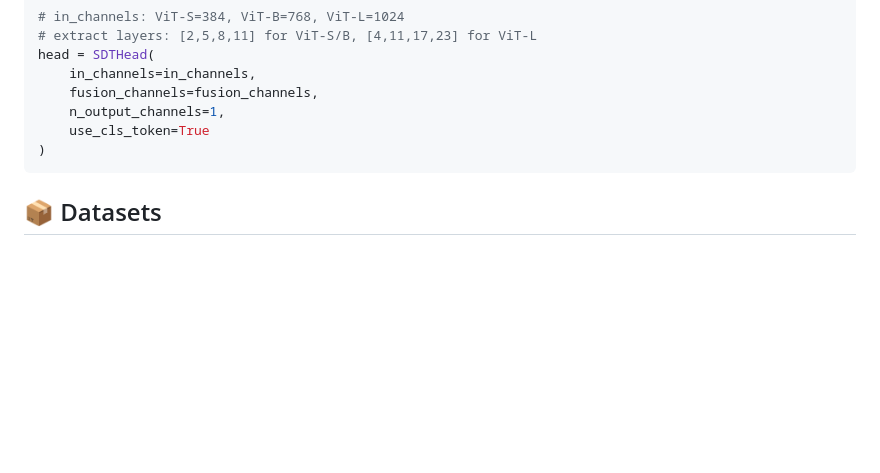
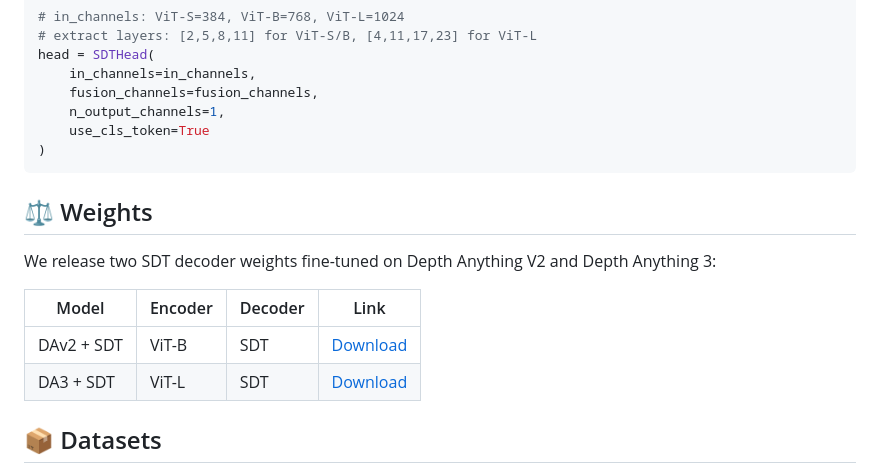
Before and after one commit to AIGeeksGroup/AnyDepth, a Markdown page: README.md, the part around the change. Drawn GitHub-style; blank space fills up the shorter version.

Commit message:
Add SDT weights download links for DAv2 and DA3

````diff
--- a/README.md
+++ b/README.md
@@ -60,6 +60,15 @@ head = SDTHead(
     use_cls_token=True
 )
 ```
+
+## ⚖️ Weights
+
+We release two SDT decoder weights fine-tuned on Depth Anything V2 and Depth Anything 3:
+
+| Model | Encoder | Decoder | Link |
+|-------|---------|---------|------|
+| DAv2 + SDT | ViT-B | SDT | [Download](https://huggingface.co/AIGeeksGroup/AnyDepth/resolve/main/dav2_sdt_vitb.pth) |
+| DA3 + SDT | ViT-L | SDT | [Download](https://huggingface.co/AIGeeksGroup/AnyDepth/resolve/main/da3_sdt_vitl.pth) |
 
 ## 📦 Datasets
 
````
